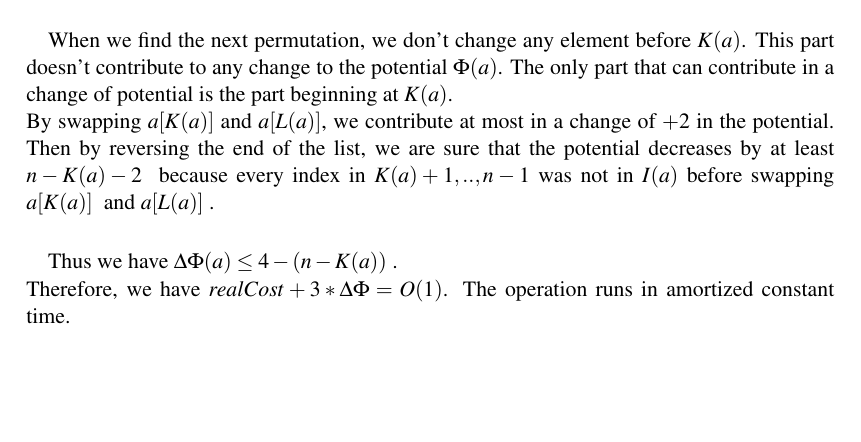
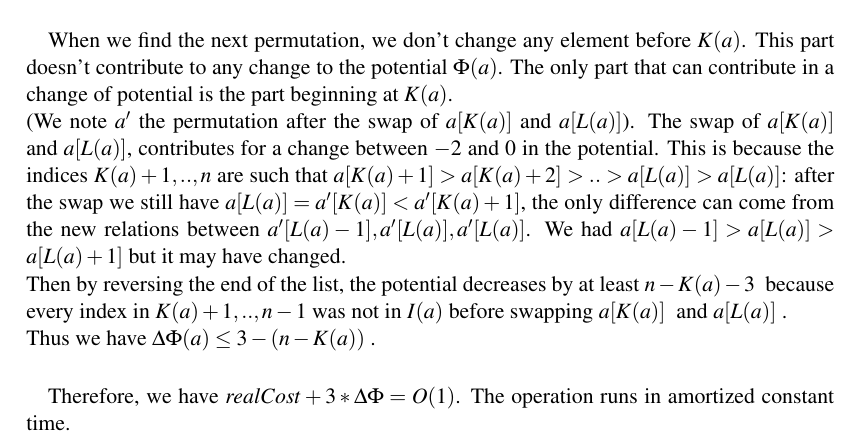
Before and after one commit to lfaucon/cs450, a LaTeX problem sheet (homework1/homework.tex, which reads homework1/Problem1.tex): part of page 1 of 4, cut so that both start at the same text, the shorter picture padded with empty space. Compiled offline with pdfLaTeX.

Commit message:
Pb1: ajout d'explications

```diff
--- a/homework1/Problem1.tex
+++ b/homework1/Problem1.tex
@@ -29,8 +29,11 @@ i.e $\Phi(a)=n-\#(I(a))$ .
 \paragraph{}
 When we find the next permutation, we don't change any element before $K(a)$. This part doesn't contribute to any change to the potential $\Phi(a)$. The only part that can contribute in a change of potential is the part beginning at $K(a)$.
 \newline
-By swapping $a[K(a)]$ and $a[L(a)]$, we contribute at most in a change of $+2$ in the potential. Then by reversing the end of the list, we are sure that the potential decreases by at least $n-K(a)-2\ $ because every index in $K(a)+1,..,n-1$ was not in $I(a)$ before swapping $a[K(a)]\ $ and $a[L(a)]\ $.
+(We note $a'$ the permutation after the swap of $a[K(a)]$ and $a[L(a)]$).
+The swap of $a[K(a)]$ and $a[L(a)]$, contributes for a change between $-2$ and $0$ in the potential. This is because the indices $K(a)+1,..,n$ are such that $a[K(a)+1]>a[K(a)+2]>..>a[L(a)]>a[L(a)]$: after the swap we still have $a[L(a)]=a'[K(a)]<a'[K(a)+1]$, the only difference can come from the new relations between $a'[L(a)-1],a'[L(a)],a'[L(a)]$. We had $a[L(a)-1]>a[L(a)]>a[L(a)+1]$ but it may have changed.
+\newline
+Then by reversing the end of the list, the potential decreases by at least $n-K(a)-3\ $ because every index in $K(a)+1,..,n-1$ was not in $I(a)$ before swapping $a[K(a)]\ $ and $a[L(a)]\ $.
+\newline
+Thus we have $\Delta\Phi(a)\leq{3-(n-K(a))}$ .
 \paragraph{}
-Thus we have $\Delta\Phi(a)\leq{4-(n-K(a))}$ .
-\newline
 Therefore, we have $realCost+3*\Delta\Phi=O(1)$. The operation runs in amortized constant time.
```
